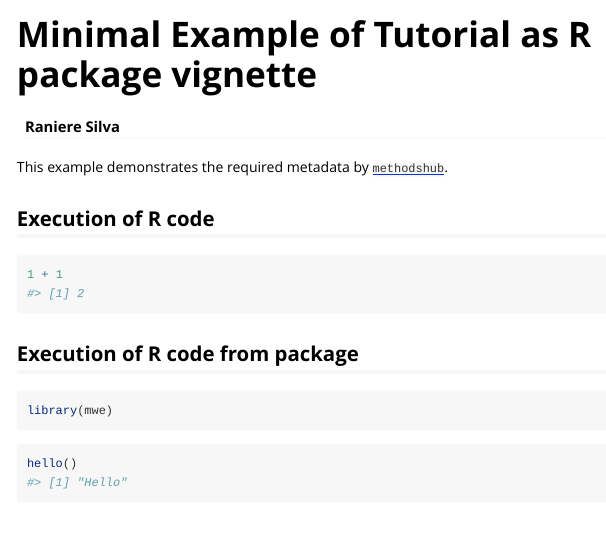
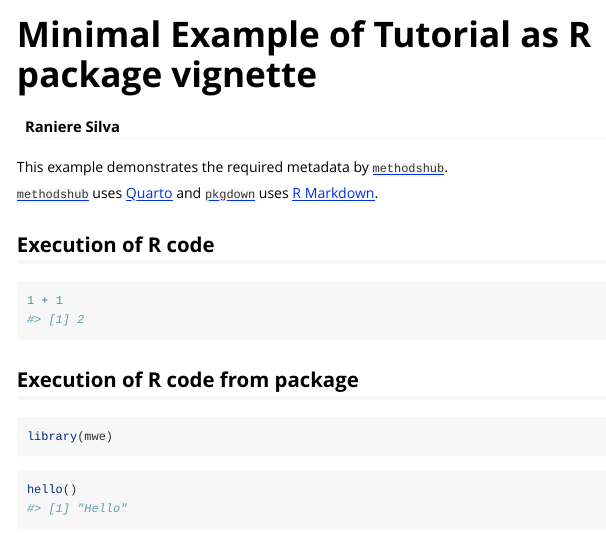
Before and after one commit to GESIS-Methods-Hub/minimal-example-rstats-package, an R Markdown document (vignettes/example.Rmd): the page in a window 1100 px wide, from its top. Rendered offline with R 4.5, knitr and Pandoc, with nearby package versions; code that draws random numbers runs with fixed seeds of ours.

Commit message:
Add Callout Blocks to example

````diff
--- a/vignettes/example.Rmd
+++ b/vignettes/example.Rmd
@@ -17,6 +17,12 @@ knitr::opts_chunk$set(
 ```
 
 This example demonstrates the required metadata by [`methodshub`](https://github.com/GESIS-Methods-Hub/methodshub).
+
+::: {.callout-important}
+
+[`methodshub`](https://github.com/GESIS-Methods-Hub/methodshub) uses [Quarto](https://quarto.org/) and [`pkgdown`](https://pkgdown.r-lib.org/) uses [R Markdown](https://rmarkdown.rstudio.com/).
+
+:::
 
 ## Execution of R code
 
````
